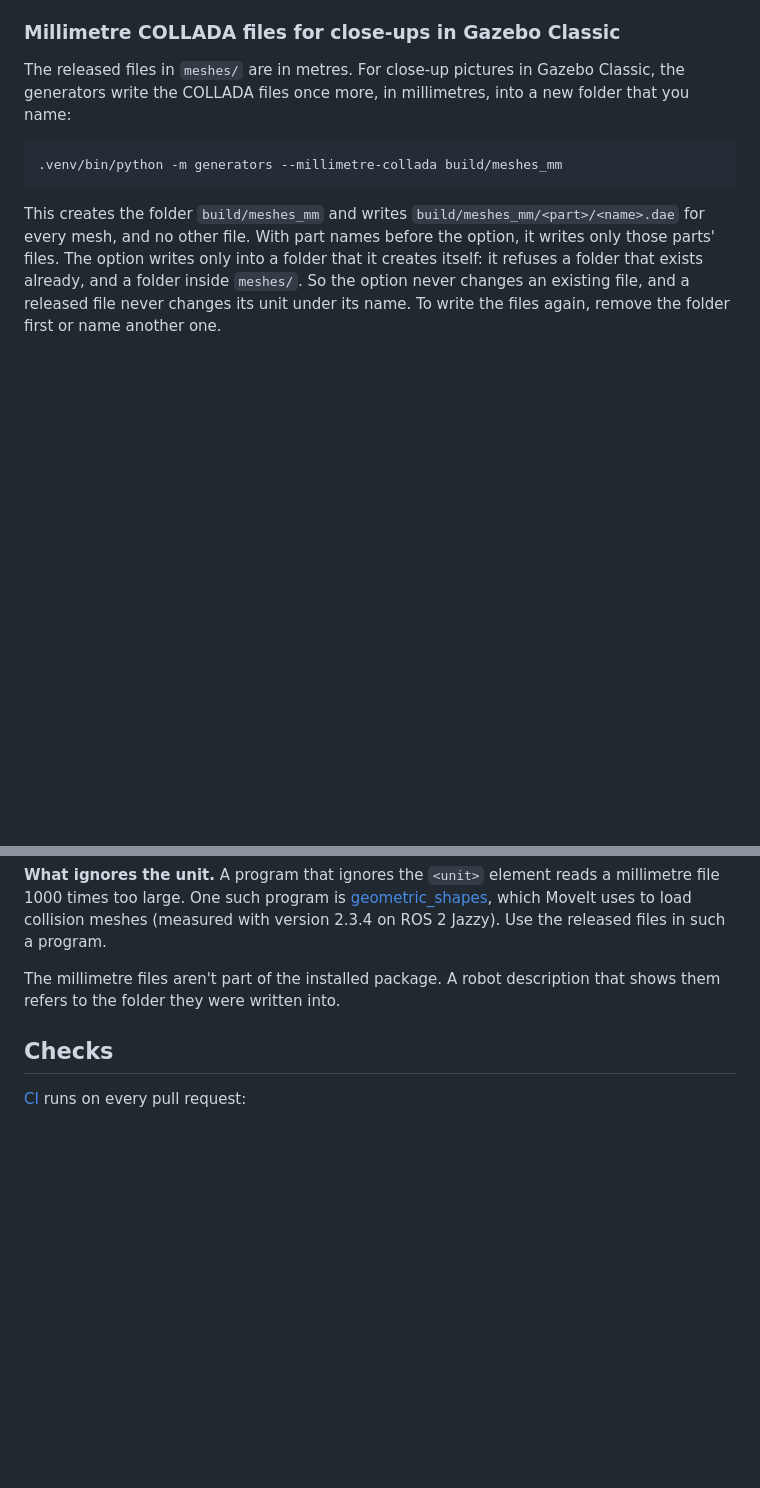
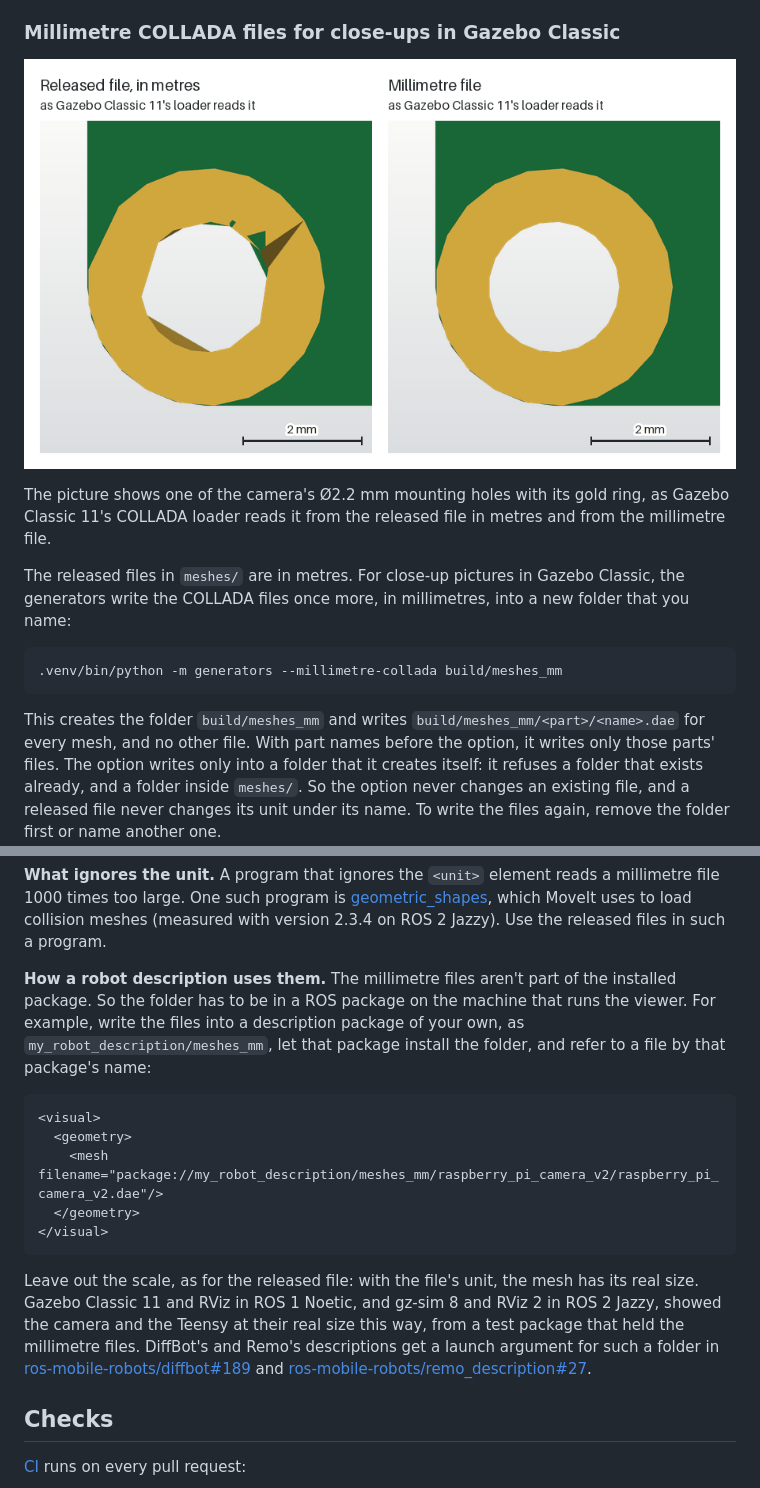
Before and after one commit to ros-mobile-robots/robot_component_models, a Markdown page: README.md, 2 parts joined by grey strips. Rendered like a GitHub page; pictures changed too: docs/images/millimetre_collada_camera_hole.png (added); blank space fills up the shorter version.

Commit message:
README: the millimetre files' effect in a picture, and their URI
The section on the millimetre COLLADA files starts with a picture of
one of the camera's mounting holes as Gazebo Classic 11's COLLADA
loader reads it, from the released file in metres and from the
millimetre file, with a 2 mm scale bar. In the released file the
loader moves 473 of the camera's 8,928 corners, by up to 1.6 mm, and
the hole's ring is torn. In the millimetre file every corner is at
its place.

The section ends with how a robot description uses the files: the
folder in a ROS package on the viewer's machine, the mesh's
package:// URI, no scale, the viewers that showed the files this way,
and the two issues for the robots' launch arguments.

````diff
--- a/README.md
+++ b/README.md
@@ -222,6 +222,10 @@ The models are written with CadQuery because its models are plain Python driven
 
 ### Millimetre COLLADA files for close-ups in Gazebo Classic
 
+![A mounting hole of the camera as Gazebo Classic reads it: deformed from the released file in metres, round from the millimetre file](docs/images/millimetre_collada_camera_hole.png)
+
+The picture shows one of the camera's Ø2.2 mm mounting holes with its gold ring, as Gazebo Classic 11's COLLADA loader reads it from the released file in metres and from the millimetre file.
+
 The released files in `meshes/` are in metres. For close-up pictures in Gazebo Classic, the generators write the COLLADA files once more, in millimetres, into a new folder that you name:
 
 ```bash
@@ -246,7 +250,17 @@ This creates the folder `build/meshes_mm` and writes `build/meshes_mm/<part>/<na
 
 **What ignores the unit.** A program that ignores the `<unit>` element reads a millimetre file 1000 times too large. One such program is [geometric_shapes](https://github.com/moveit/geometric_shapes), which MoveIt uses to load collision meshes (measured with version 2.3.4 on ROS 2 Jazzy). Use the released files in such a program.
 
-The millimetre files aren't part of the installed package. A robot description that shows them refers to the folder they were written into.
+**How a robot description uses them.** The millimetre files aren't part of the installed package. So the folder has to be in a ROS package on the machine that runs the viewer. For example, write the files into a description package of your own, as `my_robot_description/meshes_mm`, let that package install the folder, and refer to a file by that package's name:
+
+```xml
+<visual>
+  <geometry>
+    <mesh filename="package://my_robot_description/meshes_mm/raspberry_pi_camera_v2/raspberry_pi_camera_v2.dae"/>
+  </geometry>
+</visual>
+```
+
+Leave out the scale, as for the released file: with the file's unit, the mesh has its real size. Gazebo Classic 11 and RViz in ROS 1 Noetic, and gz-sim 8 and RViz 2 in ROS 2 Jazzy, showed the camera and the Teensy at their real size this way, from a test package that held the millimetre files. DiffBot's and Remo's descriptions get a launch argument for such a folder in [ros-mobile-robots/diffbot#189](https://github.com/ros-mobile-robots/diffbot/issues/189) and [ros-mobile-robots/remo_description#27](https://github.com/ros-mobile-robots/remo_description/issues/27).
 
 ## Checks
 
````
